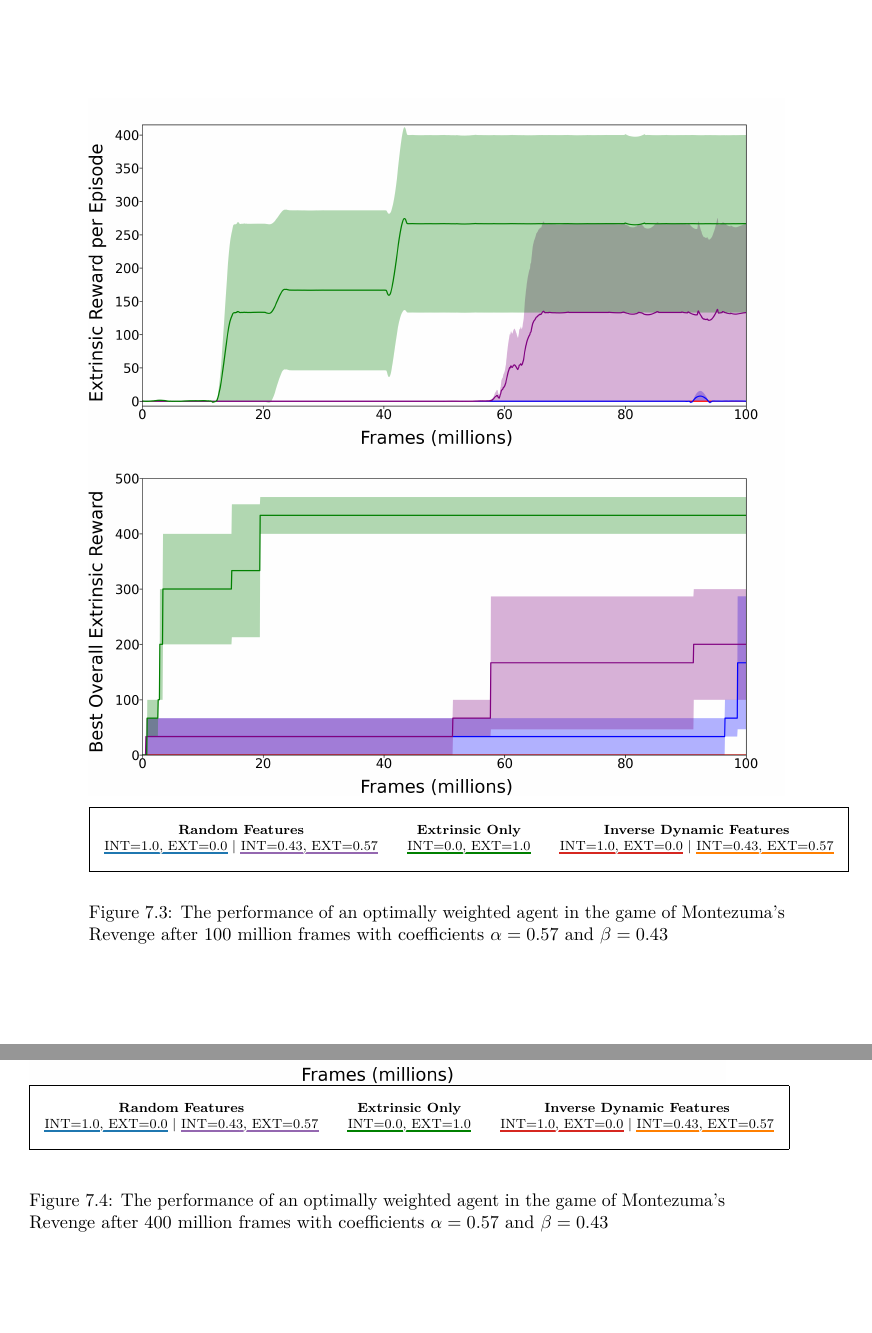
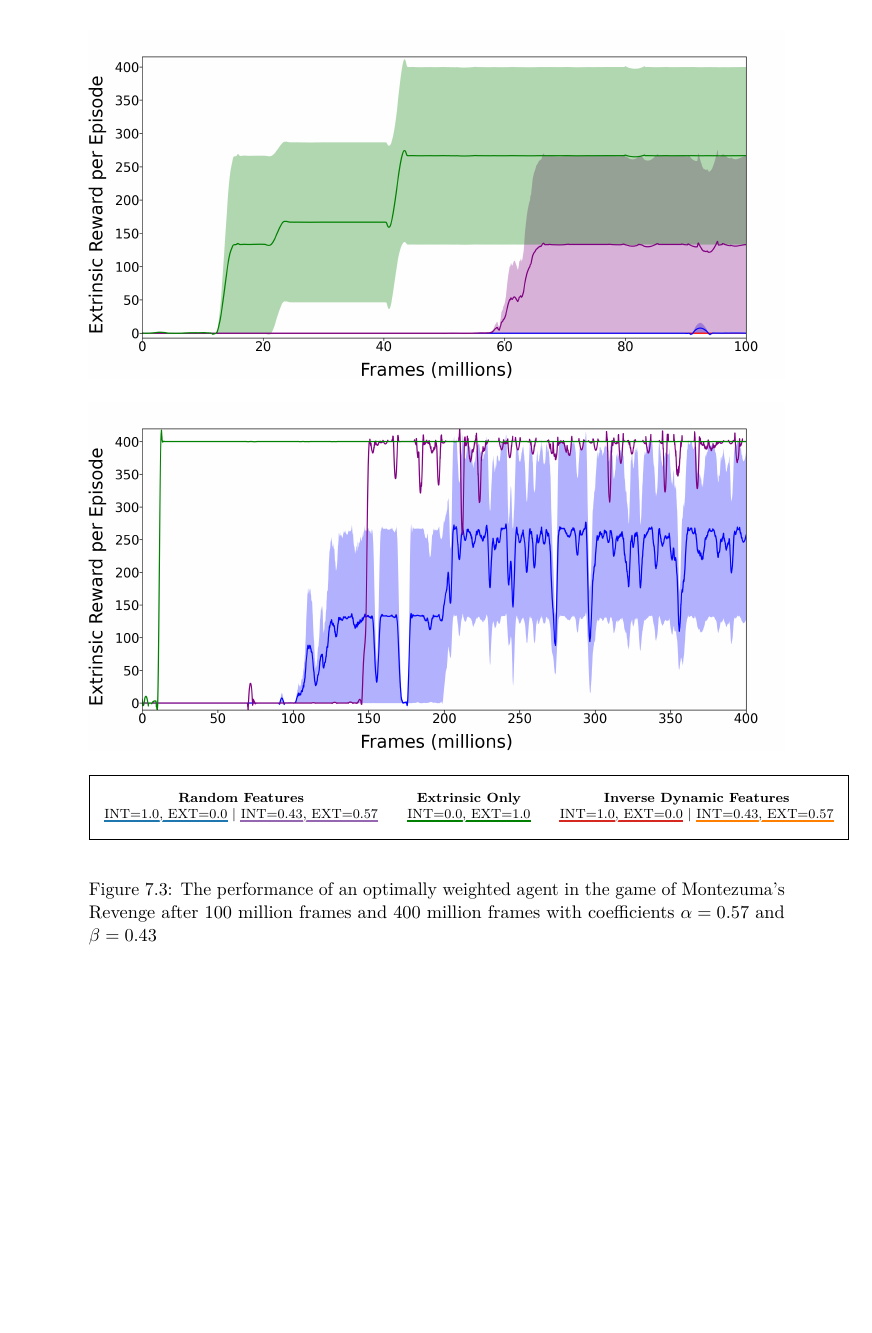
Before and after one commit to RafaelSterzinger/Bachelor-Thesis, a LaTeX thesis (thesis/thesis.tex): two parts of pages 76 and 77 of 97 before the commit and part of page 76 of 97 after it, the two joined at a grey line, cut so that both start at the same text, the shorter picture padded with empty space. Compiled offline with pdfLaTeX.

Commit message:
Update plots; Change plotting script to increase usability

```diff
--- a/thesis/thesis.tex
+++ b/thesis/thesis.tex
@@ -146,6 +146,7 @@ pdfkeywords     = {deep reinforcement learning, sparse rewarding environments, p
 \newacronym{pg}{PG}{Policy Gradient}
 \newacronym{sd}{SD}{Standard Deviation}
 \newacronym{m}{M}{Mean}
+\newacronym{se}{SE}{Standard Error}
 
 \begin{document}
 
@@ -1676,11 +1676,12 @@ pdfkeywords     = {deep reinforcement learning, sparse rewarding environments, p
         \begin{center}
         \begin{subfigure}[b]{1\textwidth}
             \includegraphics[width=1\linewidth]{figures/montezuma/normal/MontezumaRevenge_eprew_recent.png}
+            \label{fig:mz_normal}
         \end{subfigure}
         \begin{subfigure}[b]{1\textwidth}
-            \includegraphics[width=1\linewidth]{figures/montezuma/normal/MontezumaRevenge_best_ext_ret.png}
-        \end{subfigure}
-
+           \includegraphics[width=1\linewidth]{figures/montezuma/long/MontezumaRevenge_eprew_recent.png}
+            \label{fig:mz_extended}
+       \end{subfigure}
         \begin{scriptsize}
             \vspace{0.2cm}
             \begin{tabular}{|ccc|}
@@ -1693,6 +1694,5 @@ pdfkeywords     = {deep reinforcement learning, sparse rewarding environments, p
             \end{tabular}
         \end{scriptsize}
         \end{center}
-        \caption[The performance of an optimally weighted agent in the game of Montezuma's Revenge after 100 million frames]
-        {The performance of an optimally weighted agent in the game of Montezuma's Revenge after 100 million frames with coefficients $\alpha=0.57$ and $\beta=0.43$}
-        \label{fig:mz_normal}
+        \caption[The performance of an optimally weighted agent in the game of Montezuma's Revenge after 100 million frames and 400 million frames]
+        {The performance of an optimally weighted agent in the game of Montezuma's Revenge after 100 million frames and 400 million frames with coefficients $\alpha=0.57$ and $\beta=0.43$}
@@ -1707,27 +1701,7 @@ pdfkeywords     = {deep reinforcement learning, sparse rewarding environments, p
-       \begin{subfigure}[b]{1\textwidth}
-           \includegraphics[width=1\linewidth]{figures/montezuma/long/MontezumaRevenge_best_ext_ret.png}
-       \end{subfigure}
-        \begin{scriptsize}
-           \vspace{0.2cm}
-           \begin{tabular}{|ccc|}
-               \hline
-               &                                              &                                                                                            \\
-               \textbf{Random Features}                                                                    & \textbf{Extrinsic Only}                      & \textbf{Inverse Dynamic Features}                                                          \\
-               \colorindicator{tab:blue}{INT=1.0, EXT=0.0}|\colorindicator{tab:purple}{INT=0.43, EXT=0.57} & \colorindicator{tab:green}{INT=0.0, EXT=1.0} & \colorindicator{tab:red}{INT=1.0, EXT=0.0}|\colorindicator{tab:orange}{INT=0.43, EXT=0.57} \\
-               &                                              &                                                                                            \\
-               \hline
-           \end{tabular}
-        \end{scriptsize}
-   \end{center}
-       \caption[The performance of an optimally weighted agent in the game of Montezuma's Revenge after 400 million frames]
-        {The performance of an optimally weighted agent in the game of Montezuma's Revenge after 400 million frames with coefficients $\alpha=0.57$ and $\beta=0.43$}
-       \label{fig:mz_extended}
-   \end{figure}
 
     \begin{figure}[h]
         \begin{center}
         \includegraphics[width=1\textwidth]{figures/montezuma/long/MontezumaRevenge_visited_rooms.png}
-
         \begin{scriptsize}
             \vspace{0.2cm}
             \begin{tabular}{|ccc|}
```
Also changed, not shown: thesis/figures/breakout/Breakout_best_ext_ret.png, thesis/figures/breakout/Breakout_recent_best_ext_ret.png (added), thesis/figures/breakout/Breakout_retmean.png, thesis/figures/breakout/Breakout_rew_mean.png, thesis/figures/freeway/Freeway_best_ext_ret.png, thesis/figures/freeway/Freeway_recent_best_ext_ret.png (added), thesis/figures/freeway/Freeway_retmean.png, thesis/figures/freeway/Freeway_rew_mean.png, thesis/figures/montezuma/long/MontezumaRevenge_best_ext_ret.png, thesis/figures/montezuma/long/MontezumaRevenge_recent_best_ext_ret.png (added), thesis/figures/montezuma/long/MontezumaRevenge_retmean.png, thesis/figures/montezuma/long/MontezumaRevenge_rew_mean.png, thesis/figures/montezuma/long/MontezumaRevenge_visited_rooms.png, thesis/figures/montezuma/normal/MontezumaRevenge_best_ext_ret.png, 3 more files, 3 other files.
